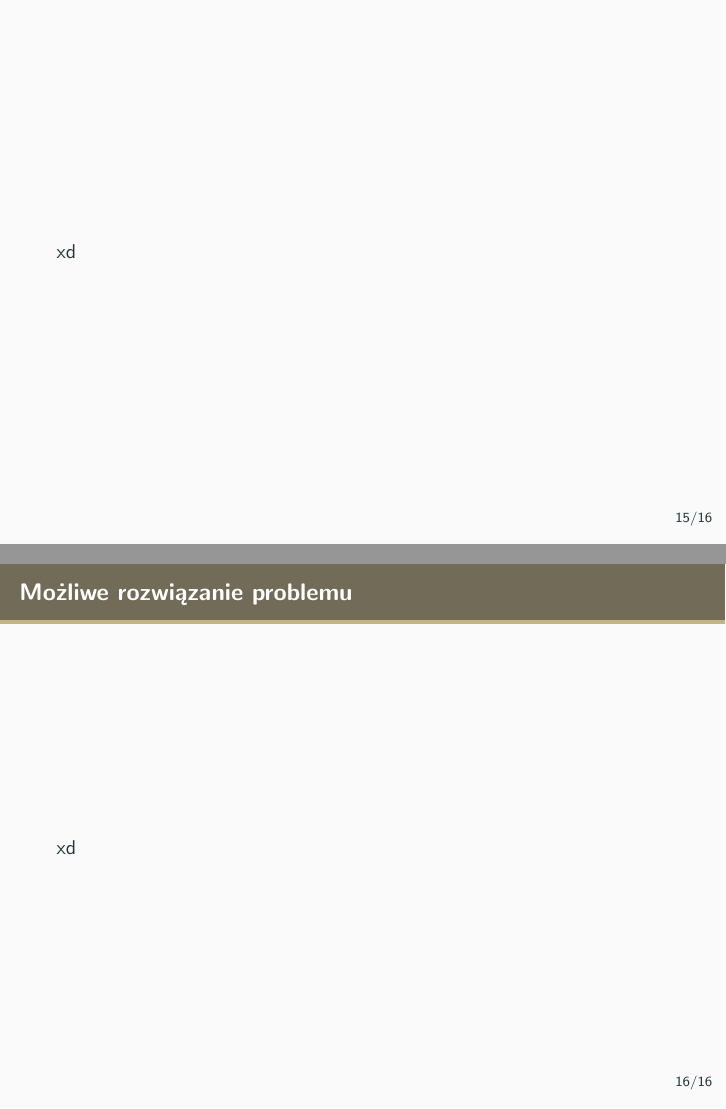
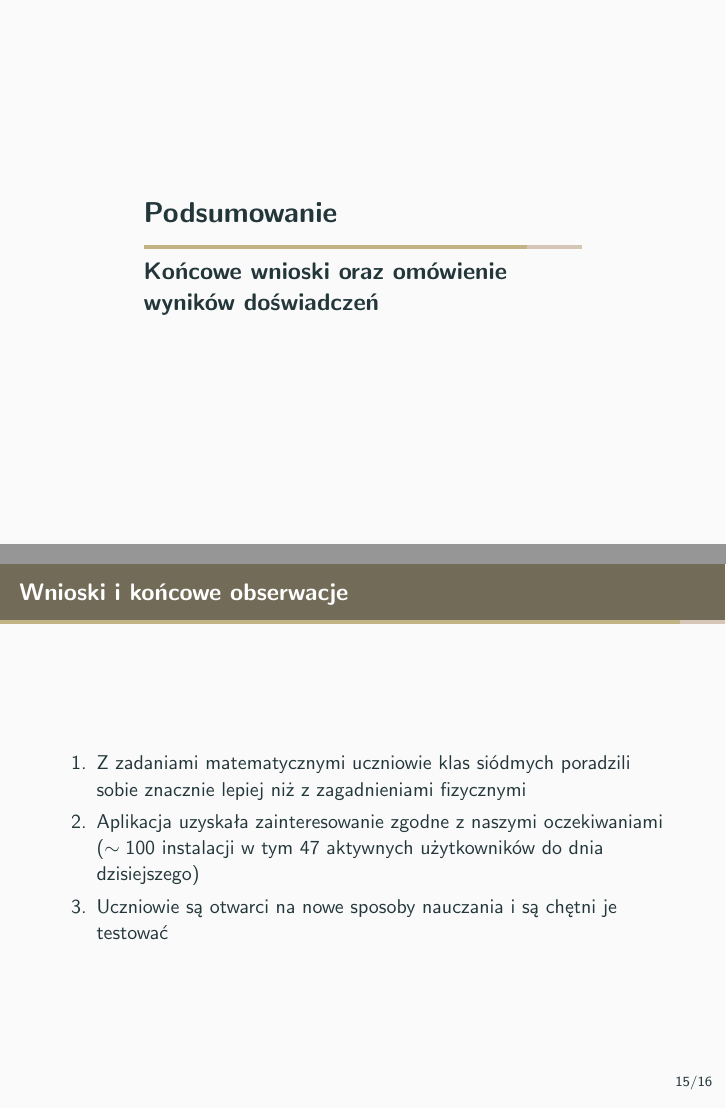
Before and after one commit to adamgreloch/ultracalc-presentation, LaTeX slides (latex/prezentacja.tex): pages 18 and 19 of 19 before the commit and pages 18 and 19 of 20 after it, joined at a grey line. Compiled offline with pdfLaTeX.

Commit message:
final slides

```diff
--- a/latex/prezentacja.tex
+++ b/latex/prezentacja.tex
@@ -277,17 +277,21 @@ $$18.45 \approx \frac{45:00 - 3:30}{ (\frac{1}{4}+1) * \text{2}}$$
 
 \end{frame}
 
-\section{Wyniki}
+\section{Podsumowanie}
+\subsection{Końcowe wnioski oraz omówienie wyników doświadczeń}
 
 \begin{frame}
-xd
+  \frametitle{Wnioski i końcowe obserwacje}
+  \begin{enumerate}
+    \item Z zadaniami matematycznymi uczniowie klas siódmych poradzili sobie znacznie lepiej niż z zagadnieniami fizycznymi
+    \item Aplikacja uzyskała zainteresowanie zgodne z naszymi oczekiwaniami ($\sim 100$ instalacji w tym 47 aktywnych użytkowników do dnia dzisiejszego)
+    \item Uczniowie są otwarci na nowe sposoby nauczania i są chętni je testować
+  \end{enumerate}
 \end{frame}
 
-\section{Podsumowanie}
-
 \begin{frame}
-  \frametitle{Możliwe rozwiązanie problemu}
-  xd
+  \frametitle{Wpływ na social-learning}
+  Doświadczenia wykazały, że uczniowie nie są stale przywiązani do platform social-learningowych.
 \end{frame}
 
 \end{document}
```
Also changed, not shown: latex/prezentacja.pdf, latex/prezentacja.tex (14 more changed lines), 9 other files.
